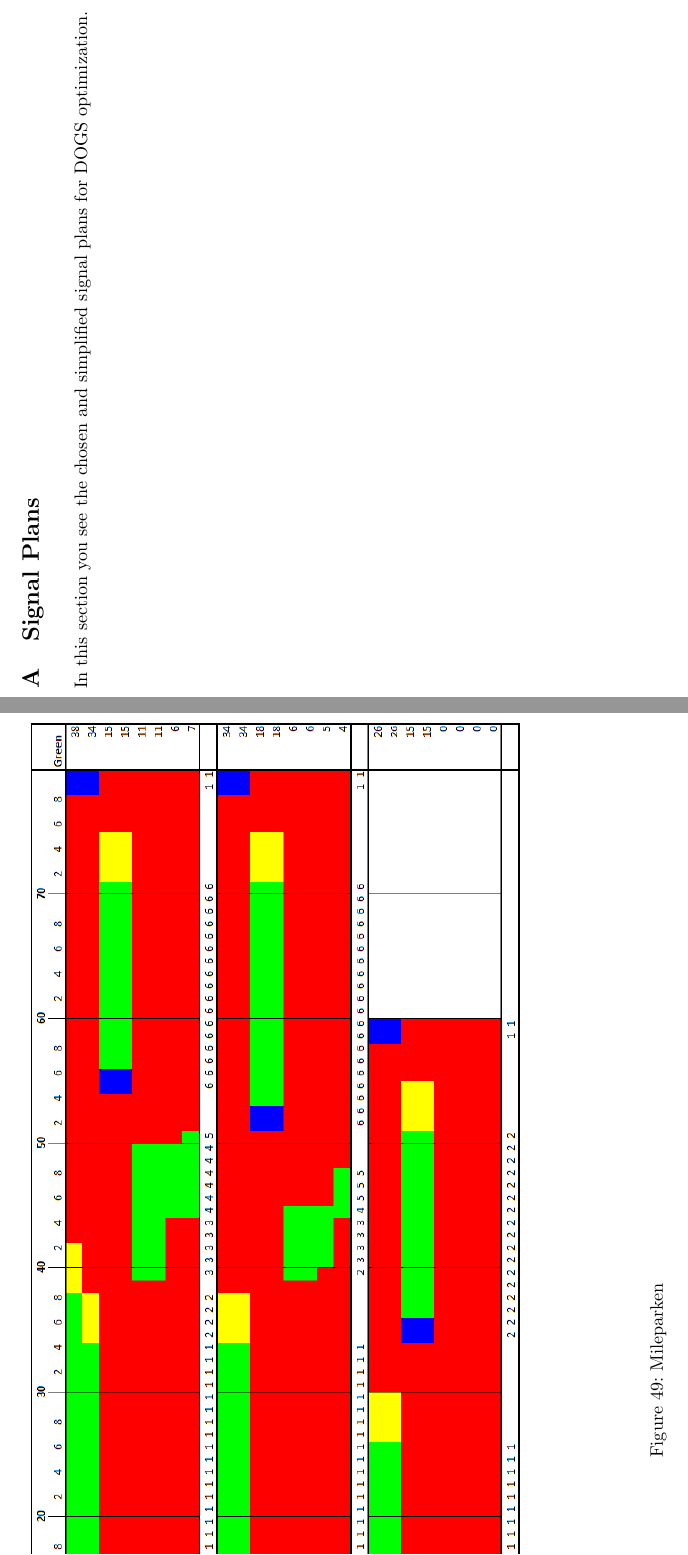
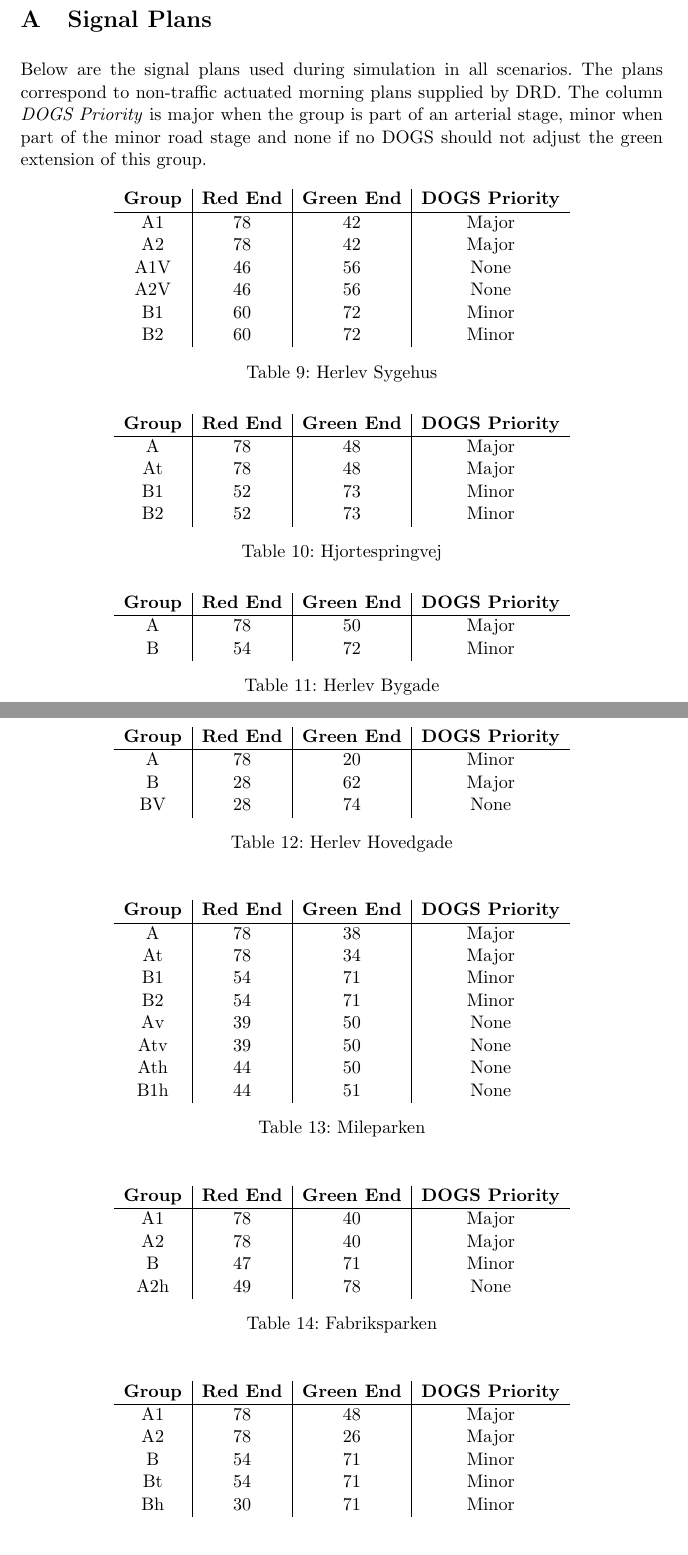
Before and after one commit to jonyonyx/greenwaves, a LaTeX thesis (thesis/report.tex, which reads thesis/app_signalplans.tex): two parts of pages 75 and 76 of 79 before the commit and two parts of pages 75 and 76 of 80 after it, joined at a grey line, cut at the place of the change. Compiled offline with pdfLaTeX; the source files are stored in an older character set and shown here as Unicode.

Commit message:
app signalplans

```diff
--- a/thesis/app_signalplans.tex
+++ b/thesis/app_signalplans.tex
@@ -1,4 +1,4 @@
 \section{Signal Plans}
 \label{app:signalplans}
-In this section you see the chosen and simplified signal plans for DOGS optimization.
+Below are the signal plans used during simulation in all scenarios. The plans correspond to non-traffic actuated morning plans supplied by DRD. The column \textit{DOGS Priority} is major when the group is part of an arterial stage, minor when part of the minor road stage and none if no DOGS should not adjust the green extension of this group.
 
@@ -8,3 +5,98 @@ In this section you see the chosen and simplified signal plans for DOGS optimiza
-\end{center}
+\begin{table}[ht]
+\centering
+\begin{tabular}{c|c|c|c}
+\textbf{Group} & \textbf{Red End} & \textbf{Green End} & \textbf{DOGS Priority}\\ \hline
+A1 & 78 & 42 & Major\\
+A2 & 78 & 42 & Major\\
+A1V & 46 & 56 & None\\
+A2V & 46 & 56 & None\\
+B1 & 60 & 72 & Minor\\
+B2 & 60 & 72 & Minor\\
+\end{tabular}
+\caption{Herlev Sygehus}
+\end{table}
+
+
+
+\begin{table}[ht]
+\centering
+\begin{tabular}{c|c|c|c}
+\textbf{Group} & \textbf{Red End} & \textbf{Green End} & \textbf{DOGS Priority}\\ \hline
+A & 78 & 48 & Major\\
+At & 78 & 48 & Major\\
+B1 & 52 & 73 & Minor\\
+B2 & 52 & 73 & Minor\\
+\end{tabular}
+\caption{Hjortespringvej}
+\end{table}
+
+
+
+\begin{table}[ht]
+\centering
+\begin{tabular}{c|c|c|c}
+\textbf{Group} & \textbf{Red End} & \textbf{Green End} & \textbf{DOGS Priority}\\ \hline
+A & 78 & 50 & Major\\
+B & 54 & 72 & Minor\\
+\end{tabular}
+\caption{Herlev Bygade}
+\end{table}
+
+
+
+\begin{table}[ht]
+\centering
+\begin{tabular}{c|c|c|c}
+\textbf{Group} & \textbf{Red End} & \textbf{Green End} & \textbf{DOGS Priority}\\ \hline
+A & 78 & 20 & Minor\\
+B & 28 & 62 & Major\\
+BV & 28 & 74 & None\\
+\end{tabular}
+\caption{Herlev Hovedgade}
+\end{table}
+
+
+
+\begin{table}[ht]
+\centering
+\begin{tabular}{c|c|c|c}
+\textbf{Group} & \textbf{Red End} & \textbf{Green End} & \textbf{DOGS Priority}\\ \hline
+A & 78 & 38 & Major\\
+At & 78 & 34 & Major\\
+B1 & 54 & 71 & Minor\\
+B2 & 54 & 71 & Minor\\
+Av & 39 & 50 & None\\
+Atv & 39 & 50 & None\\
+Ath & 44 & 50 & None\\
+B1h & 44 & 51 & None\\
+\end{tabular}
 \caption{Mileparken}
-\end{figure}
+\end{table}
+
+
+
+\begin{table}[ht]
+\centering
+\begin{tabular}{c|c|c|c}
+\textbf{Group} & \textbf{Red End} & \textbf{Green End} & \textbf{DOGS Priority}\\ \hline
+A1 & 78 & 40 & Major\\
+A2 & 78 & 40 & Major\\
+B & 47 & 71 & Minor\\
+A2h & 49 & 78 & None\\
+\end{tabular}
+\caption{Fabriksparken}
+\end{table}
+
+
+
+\begin{table}[ht]
+\centering
+\begin{tabular}{c|c|c|c}
+\textbf{Group} & \textbf{Red End} & \textbf{Green End} & \textbf{DOGS Priority}\\ \hline
+A1 & 78 & 48 & Major\\
+A2 & 78 & 26 & Major\\
+B & 54 & 71 & Minor\\
+Bt & 54 & 71 & Minor\\
+Bh & 30 & 71 & Minor\\
+\end{tabular}
+\caption{Gammel Landevej}
```
Also changed, not shown: thesis/report.tex (+1 -3 lines), thesis/app_signalplans.tex (33 more changed lines).
